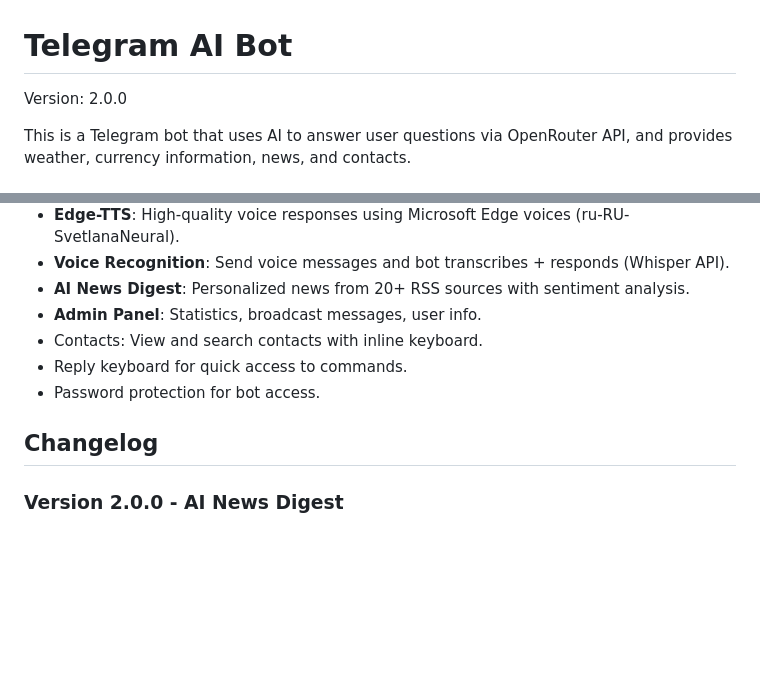
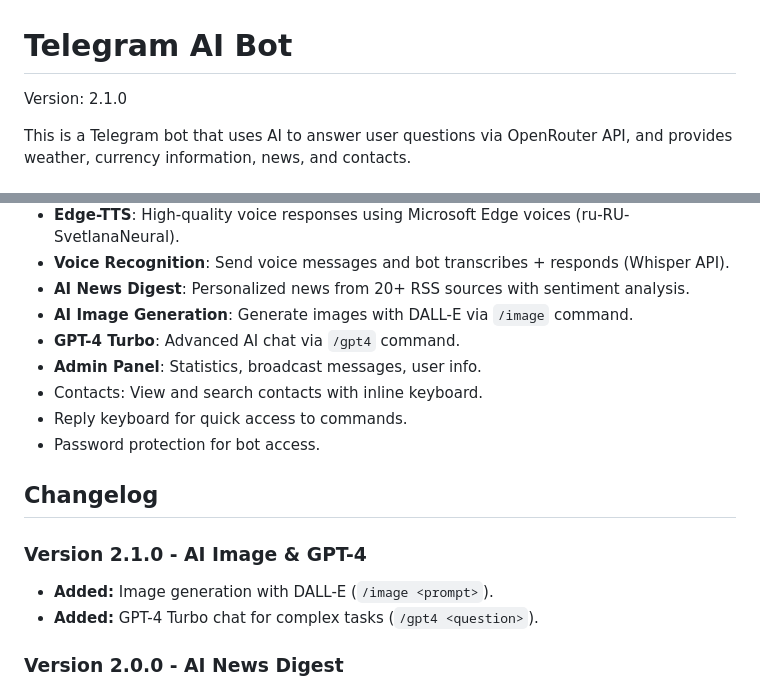
Before and after one commit to atlaskg-cmd/telegram-ai-bot, a Markdown page: README.md, 2 parts joined by grey strips. Rendered like a GitHub page; blank space fills up the shorter version.

Commit message:
Update README v2.1.0 with image generation and GPT-4

```diff
--- a/README.md
+++ b/README.md
@@ -1,6 +1,6 @@
 # Telegram AI Bot
 
-Version: 2.0.0
+Version: 2.1.0
 
 This is a Telegram bot that uses AI to answer user questions via OpenRouter API, and provides weather, currency information, news, and contacts.
 
@@ -43,12 +43,18 @@ This is a Telegram bot that uses AI to answer user questions via OpenRouter API,
 - **Edge-TTS**: High-quality voice responses using Microsoft Edge voices (ru-RU-SvetlanaNeural).
 - **Voice Recognition**: Send voice messages and bot transcribes + responds (Whisper API).
 - **AI News Digest**: Personalized news from 20+ RSS sources with sentiment analysis.
+- **AI Image Generation**: Generate images with DALL-E via `/image` command.
+- **GPT-4 Turbo**: Advanced AI chat via `/gpt4` command.
 - **Admin Panel**: Statistics, broadcast messages, user info.
 - Contacts: View and search contacts with inline keyboard.
 - Reply keyboard for quick access to commands.
 - Password protection for bot access.
 
 ## Changelog
+
+### Version 2.1.0 - AI Image & GPT-4
+- **Added:** Image generation with DALL-E (`/image <prompt>`).
+- **Added:** GPT-4 Turbo chat for complex tasks (`/gpt4 <question>`).
 
 ### Version 2.0.0 - AI News Digest
 - **Added:** News aggregator with 20+ RSS sources (Tech, AI, Science, Space, Finance, Kyrgyzstan, World, Sports).
```
